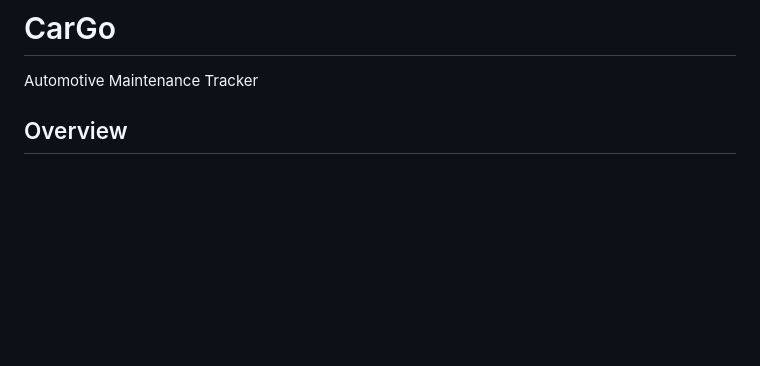
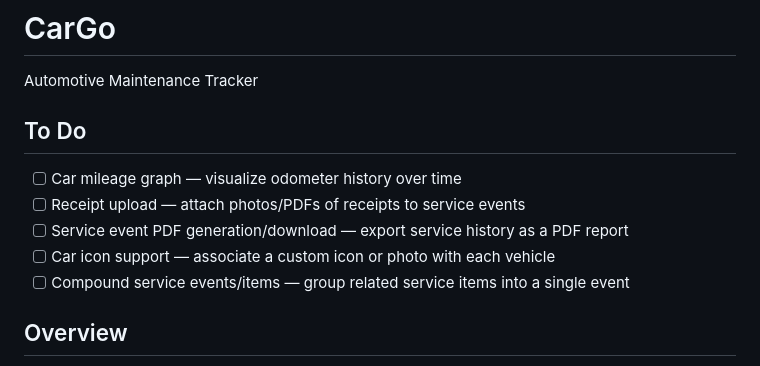
Before and after one commit to rexwhite/CarGo, a Markdown page: README.md, the part around the change. Drawn GitHub-style; blank space fills up the shorter version.

Commit message:
Added to-do's to README.md

```diff
--- a/README.md
+++ b/README.md
@@ -1,6 +1,14 @@
 # CarGo
 
 Automotive Maintenance Tracker
+
+## To Do
+
+- [ ] Car mileage graph — visualize odometer history over time
+- [ ] Receipt upload — attach photos/PDFs of receipts to service events
+- [ ] Service event PDF generation/download — export service history as a PDF report
+- [ ] Car icon support — associate a custom icon or photo with each vehicle
+- [ ] Compound service events/items — group related service items into a single event
 
 ## Overview
 
```
